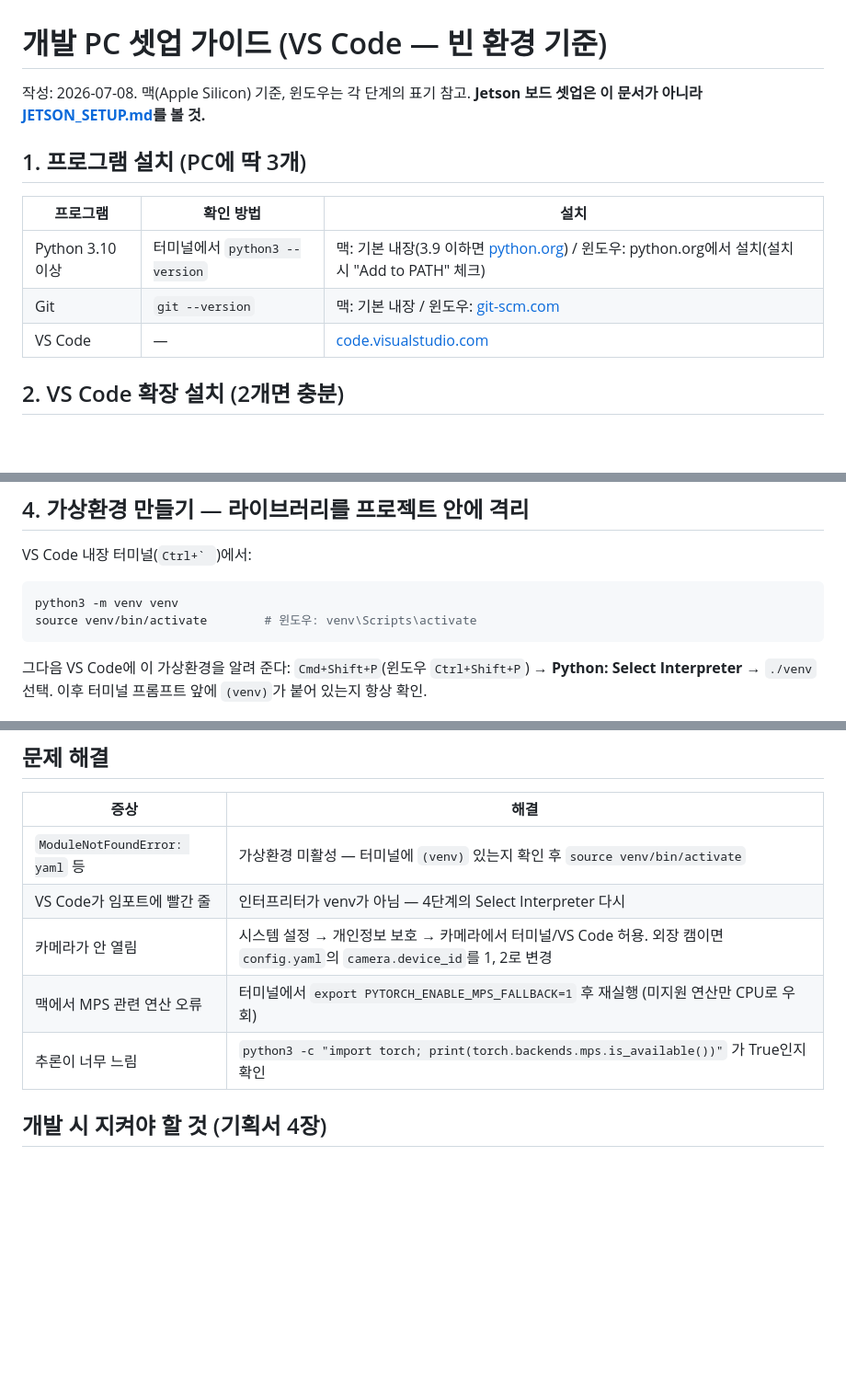
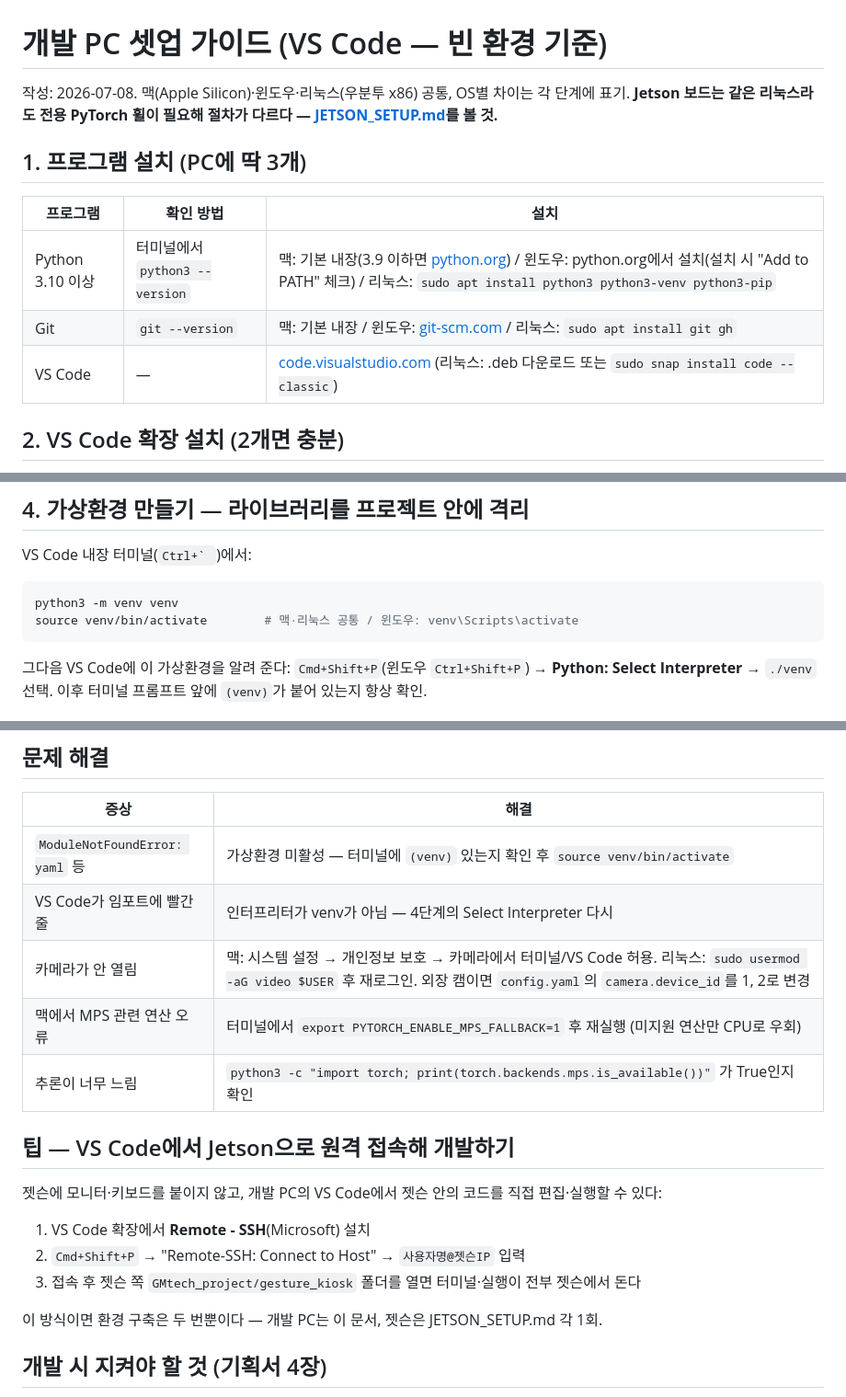
Before and after one commit to gmt-internship-2026/yong, a Markdown page: gesture_kiosk/docs/CODE_SETUP.md, 3 parts joined by grey strips. Shown at 92% size. GitHub-like rendering; blank space fills up the shorter version.

Commit message:
docs: CODE_SETUP에 리눅스(우분투 x86) 안내 및 Remote-SSH 팁 추가
Co-Authored-By: Claude Fable 5 <noreply@anthropic.com>

````diff
--- a/gesture_kiosk/docs/CODE_SETUP.md
+++ b/gesture_kiosk/docs/CODE_SETUP.md
@@ -1,15 +1,15 @@
 # 개발 PC 셋업 가이드 (VS Code — 빈 환경 기준)
 
-작성: 2026-07-08. 맥(Apple Silicon) 기준, 윈도우는 각 단계의 표기 참고.
-**Jetson 보드 셋업은 이 문서가 아니라 [JETSON_SETUP.md](JETSON_SETUP.md)를 볼 것.**
+작성: 2026-07-08. 맥(Apple Silicon)·윈도우·리눅스(우분투 x86) 공통, OS별 차이는 각 단계에 표기.
+**Jetson 보드는 같은 리눅스라도 전용 PyTorch 휠이 필요해 절차가 다르다 — [JETSON_SETUP.md](JETSON_SETUP.md)를 볼 것.**
 
 ## 1. 프로그램 설치 (PC에 딱 3개)
 
 | 프로그램 | 확인 방법 | 설치 |
 |---|---|---|
-| Python 3.10 이상 | 터미널에서 `python3 --version` | 맥: 기본 내장(3.9 이하면 [python.org](https://www.python.org/downloads/)) / 윈도우: python.org에서 설치(설치 시 "Add to PATH" 체크) |
-| Git | `git --version` | 맥: 기본 내장 / 윈도우: [git-scm.com](https://git-scm.com) |
-| VS Code | — | [code.visualstudio.com](https://code.visualstudio.com) |
+| Python 3.10 이상 | 터미널에서 `python3 --version` | 맥: 기본 내장(3.9 이하면 [python.org](https://www.python.org/downloads/)) / 윈도우: python.org에서 설치(설치 시 "Add to PATH" 체크) / 리눅스: `sudo apt install python3 python3-venv python3-pip` |
+| Git | `git --version` | 맥: 기본 내장 / 윈도우: [git-scm.com](https://git-scm.com) / 리눅스: `sudo apt install git gh` |
+| VS Code | — | [code.visualstudio.com](https://code.visualstudio.com) (리눅스: .deb 다운로드 또는 `sudo snap install code --classic`) |
 
 ## 2. VS Code 확장 설치 (2개면 충분)
 
@@ -34,7 +34,7 @@ VS Code 내장 터미널(``Ctrl+` ``)에서:
 
 ```bash
 python3 -m venv venv
-source venv/bin/activate        # 윈도우: venv\Scripts\activate
+source venv/bin/activate        # 맥·리눅스 공통 / 윈도우: venv\Scripts\activate
 ```
 
 그다음 VS Code에 이 가상환경을 알려 준다:
@@ -76,9 +78,19 @@ python scripts/run_demo.py
 |---|---|
 | `ModuleNotFoundError: yaml` 등 | 가상환경 미활성 — 터미널에 `(venv)` 있는지 확인 후 `source venv/bin/activate` |
 | VS Code가 임포트에 빨간 줄 | 인터프리터가 venv가 아님 — 4단계의 Select Interpreter 다시 |
-| 카메라가 안 열림 | 시스템 설정 → 개인정보 보호 → 카메라에서 터미널/VS Code 허용. 외장 캠이면 `config.yaml`의 `camera.device_id`를 1, 2로 변경 |
+| 카메라가 안 열림 | 맥: 시스템 설정 → 개인정보 보호 → 카메라에서 터미널/VS Code 허용. 리눅스: `sudo usermod -aG video $USER` 후 재로그인. 외장 캠이면 `config.yaml`의 `camera.device_id`를 1, 2로 변경 |
 | 맥에서 MPS 관련 연산 오류 | 터미널에서 `export PYTORCH_ENABLE_MPS_FALLBACK=1` 후 재실행 (미지원 연산만 CPU로 우회) |
 | 추론이 너무 느림 | `python3 -c "import torch; print(torch.backends.mps.is_available())"` 가 True인지 확인 |
+
+## 팁 — VS Code에서 Jetson으로 원격 접속해 개발하기
+
+젯슨에 모니터·키보드를 붙이지 않고, 개발 PC의 VS Code에서 젯슨 안의 코드를 직접 편집·실행할 수 있다:
+
+1. VS Code 확장에서 **Remote - SSH**(Microsoft) 설치
+2. `Cmd+Shift+P` → "Remote-SSH: Connect to Host" → `사용자명@젯슨IP` 입력
+3. 접속 후 젯슨 쪽 `GMtech_project/gesture_kiosk` 폴더를 열면 터미널·실행이 전부 젯슨에서 돈다
+
+이 방식이면 환경 구축은 두 번뿐이다 — 개발 PC는 이 문서, 젯슨은 JETSON_SETUP.md 각 1회.
 
 ## 개발 시 지켜야 할 것 (기획서 4장)
 
````
Also changed, not shown: other parts of gesture_kiosk/docs/CODE_SETUP.md (+2 -0 lines).
